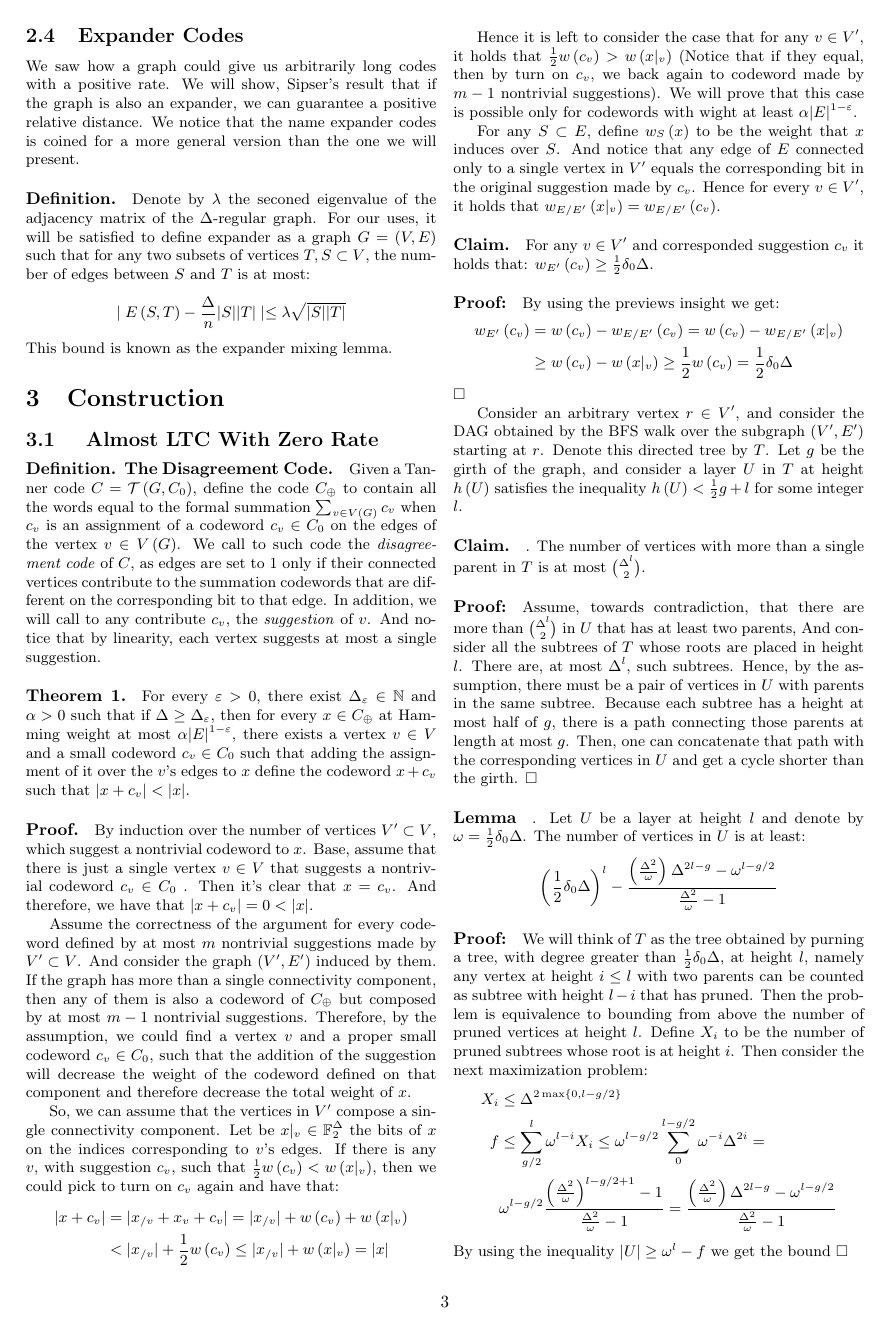
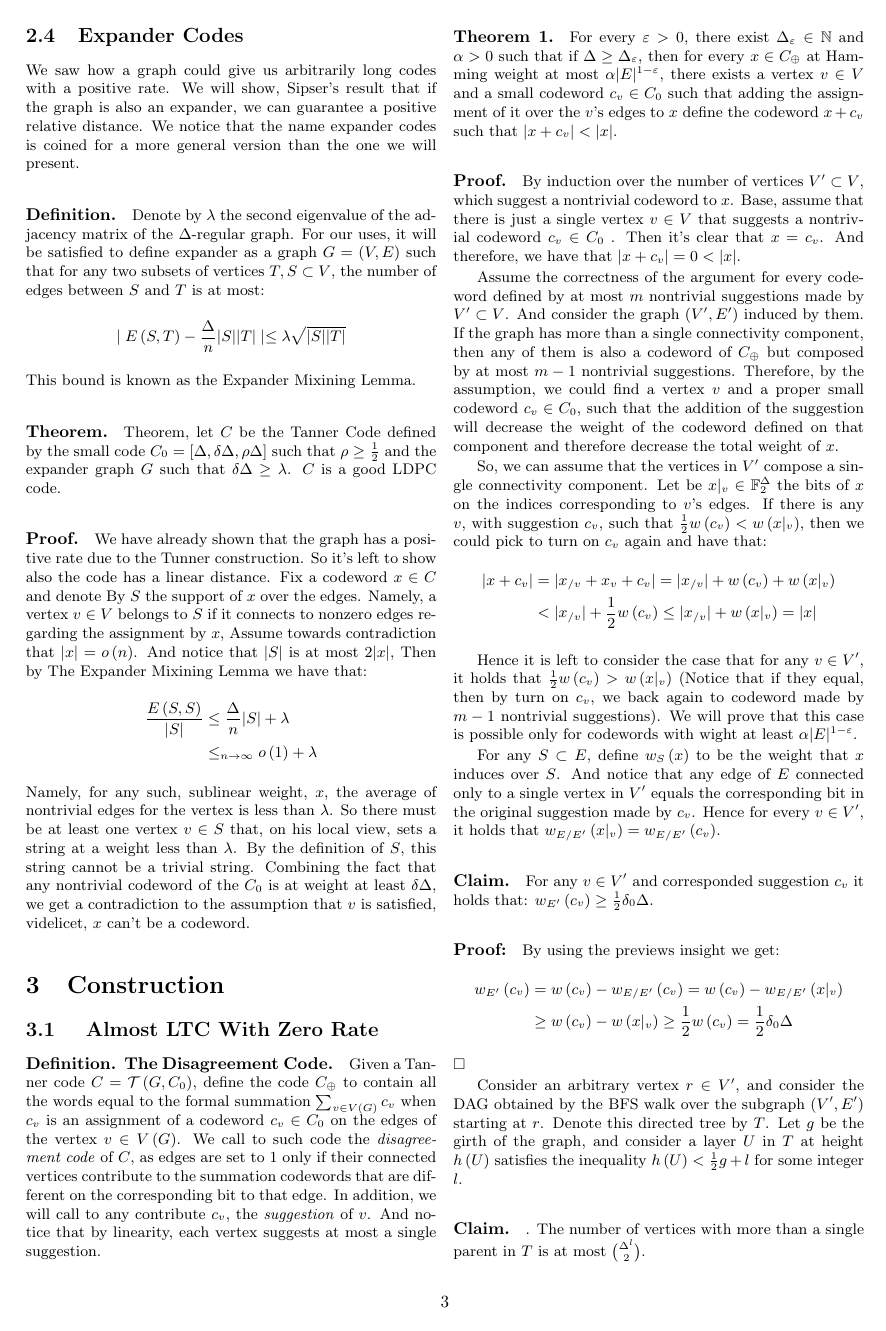
Before and after one commit to dudupo/Academic, a LaTeX document (projects/NLTES_project/ldpc_ltc.tex): page 3 of 6 before the commit and page 3 of 7 after it. The pictures show the PDF file projects/pdfs/ldpc_ltc.pdf that the author committed with the source.

Commit message:
compiling -Wed Nov  2 01:55:28 PM IST 2022

```diff
--- a/projects/NLTES_project/ldpc_ltc.tex
+++ b/projects/NLTES_project/ldpc_ltc.tex
@@ -127,13 +127,22 @@ It's also worth mentioning that the first construction of good classical codes,
 \end{equation*} Clearly, any small code with rate $> \frac{1}{2}$ will yield a code with an asymptotically positive rate $\square$
 \subsection{Expander Codes}
 We saw how a graph could give us arbitrarily long codes with a positive rate. We will show, Sipser's result that if the graph is also an expander, we can guarantee a positive relative distance. We notice that the name expander codes is coined for a more general version than the one we will present.
-\paragraph{Definition.} Denote by $\lambda$ the seconed eigenvalue of the adjacency matrix of the $\Delta$-regular graph. For our uses, it will be satisfied to define expander as a graph $G = \left( V,E \right)$ such that for any two subsets of vertices $T,S \subset V$, the number of edges between $S$ and $T$ is at most:
+\paragraph{Definition.} Denote by $\lambda$ the second eigenvalue of the adjacency matrix of the $\Delta$-regular graph. For our uses, it will be satisfied to define expander as a graph $G = \left( V,E \right)$ such that for any two subsets of vertices $T,S \subset V$, the number of edges between $S$ and $T$ is at most:
 \begin{equation*}
   \begin{split}
     \mid E\left( S,T \right) - \frac{\Delta}{n}|S||T| \mid \le \lambda\sqrt{|S| |T|}
   \end{split}
 \end{equation*}
-This bound is known as the expander mixing lemma.
+This bound is known as the Expander Mixining Lemma.
+\paragraph{Theorem.} Theorem, let $C$ be the Tanner Code defined by the small code $C_{0} = [\Delta,\delta\Delta, \rho\Delta ]$ such that $\rho \ge \frac{1}{2}$ and the expander graph $G$ such that $\delta\Delta \ge \lambda$. $C$ is a good  LDPC code.
+\paragraph{Proof.} We have already shown that the graph has a positive rate due to the Tunner construction. So it's left to show also the code has a linear distance. Fix a codeword $x \in C$ and denote By $S$ the support of $x$ over the edges. Namely, a vertex $v\in V$ belongs to $S$ if it connects to nonzero edges regarding the assignment by $x$, Assume towards contradiction that $|x| = o\left( n \right)$. And notice that $|S|$ is at most $2|x|$, Then by The Expander Mixining Lemma we have that:
+\begin{equation*}
+  \begin{split}
+    \frac{E\left( S,S \right)}{|S|} & \le \frac{\Delta}{n}|S|  + \lambda \\
+    & \le_{ n \rightarrow \infty} o\left( 1 \right) + \lambda
+  \end{split}
+\end{equation*}
+Namely, for any such, sublinear weight, $x$, the average of nontrivial edges for the vertex is less than $\lambda$. So there must be at least one vertex $v \in S$ that, on his local view, sets a  string at a weight less than $\lambda$. By the definition of $S$, this string cannot be a trivial string. Combining the fact that any nontrivial codeword of the $C_{0}$ is at weight at least $\delta\Delta$, we get a contradiction to the assumption that $v$ is satisfied, videlicet, $x$ can't be a codeword.
   \section{Construction}
 \subsection{ Almost LTC With Zero Rate}
 \paragraph{Definition. The Disagreement Code.} Given a Tanner code $C = \Tann$, define the code $C_{\oplus}$ to contain all the words equal to the formal summation $ \sum_{v \in V\left( G \right)} {c_{v} }$ when $c_{v}$ is an assignment of a codeword $ c_{v} \in C_0 $  on the edges of the vertex $ v \in V\left( G \right)$.
```
Also changed, not shown: projects/pdfs/ldpc_ltc.pdf.
